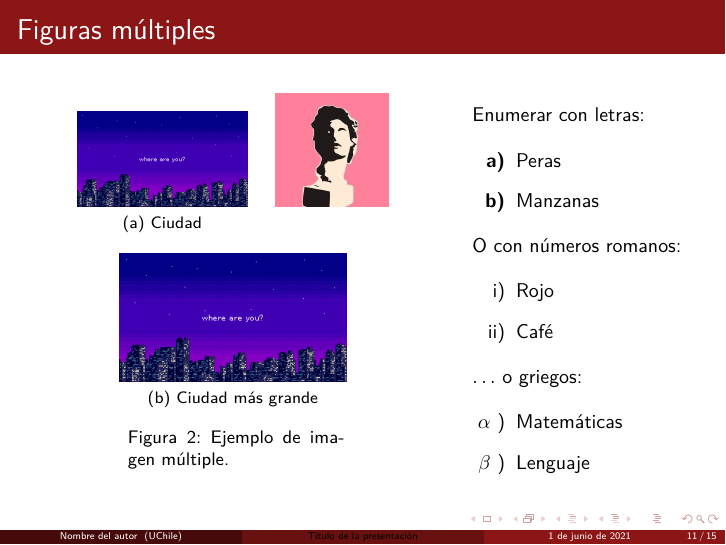
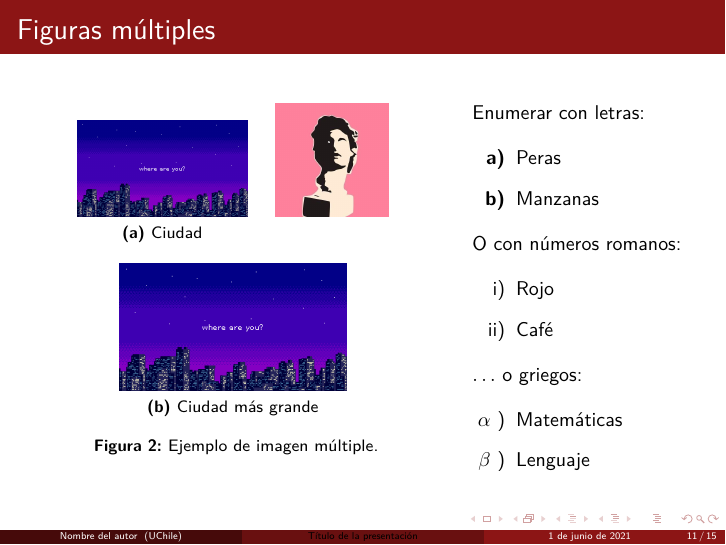
Before and after one commit to Template-Latex/Template-Presentacion, LaTeX slides (main.tex, which reads template_config.tex): page 11 of 15. Compiled offline with pdfLaTeX; a missing font is replaced by an installed copy or a similar font; a LaTeX package or settings file that is missing is left out.

Commit message:
Elimina configuraciones sin usar

```diff
--- a/template_config.tex
+++ b/template_config.tex
@@ -26,12 +26,12 @@
 
 % CONFIGURACIÓN DE LAS LEYENDAS - CAPTION
 \def\captionalignment {justified}  % Posición {centered,justified,left,right}
-\def\captionfontsize {small}       % Tamaño de fuente de los caption
+\def\captionfontsize{footnotesize} % Tamaño de fuente de los caption
 \def\captionlabelformat {simple}   % Formato leyenda {empty,simple,parens}
 \def\captionlabelsep {colon}       % Sep. {none,colon,period,space,quad,newline}
 \def\captionlessmarginimage {0.1}  % Margen sup/inf de fig. si no hay ley. [cm]
-\def\captionlrmargin {2.0}         % Márgenes izq/der de la leyenda [cm]
-\def\captionlrmarginmc {1.0}       % Mar. izq/der leyenda dentro de columnas [cm]
+\def\captionlrmargin {0.5}         % Márgenes izq/der de la leyenda [cm]
+\def\captionlrmarginmc {0.5}       % Mar. izq/der leyenda dentro de columnas [cm]
 \def\captionmarginmultimg {0.0}    % Margen izq/der leyendas múltiple img [cm]
 \def\captionnumcode {arabic}       % N° código {arabic,alph,Alph,roman,Roman}
 \def\captionnumequation {arabic}   % N° ecuaciones {arabic,alph,Alph,roman,Roman}
@@ -42,8 +42,8 @@
 \def\captionsubchar {.}            % Carácter entre N° objeto y N° subfigura/tabla
 \def\captiontbmarginfigure {9.35}  % Margen sup/inf de la leyenda en fig. [pt]
 \def\captiontbmargintable {7.0}    % Margen sup/inf de la leyenda en tab. [pt]
-\def\captiontextbold {false}       % Etiqueta (código,figura,tabla) en negrita
-\def\captiontextsubnumbold {false} % N° subfigura/subtabla en negrita
+\def\captiontextbold {true}        % Etiqueta (código,figura,tabla) en negrita
+\def\captiontextsubnumbold {true}  % N° subfigura/subtabla en negrita
 \def\codecaptiontop {true}         % Leyenda arriba del código fuente
 \def\figurecaptiontop {false}      % Leyenda arriba de las imágenes
 \def\sectioncaptiondelimiter {.}   % Carácter delimitador n° objeto y sección
@@ -70,7 +70,6 @@
 \def\footnotepagetoprule {false}   % Footnote en pag. tienen separador superior
 \def\footnoterestart {none}        % N° footnote {none,chap,page,(s/ss/sss/ssss)ec}
 \def\fpremovetopbottomcenter{true} % Elimina espacio vertical al centrar con b!,t!
-\def\hfpdashcharstyle {--}         % Estilo del guión en portadas,header-footer,etc
 \def\imagedefaultplacement {H}     % Posición por defecto de las imágenes
 \def\marginalignbottom {-0.30}     % Margen inferior entorno align [cm]
 \def\marginaligncaptbottom {0.05}  % Margen inferior entorno align caption[cm]
@@ -144,24 +143,22 @@
 \def\cfgpdftoolbar {true}          % Muestra barra de herramientas lector pdf
 \def\cfgshowbookmarkmenu {false}   % Muestra menú marcadores al abrir el pdf
 \def\indexdepth {4}                % Profundidad de los marcadores
-\def\pdfcompilecompression {9}     % Factor de compresión del pdf (0-9)
-\def\pdfcompileobjcompression {2}  % Nivel compresión objetos del pdf (0-3)
 \def\usepdfmetadata {true}         % Añade metadatos al pdf compilado
 
 % NOMBRE DE OBJETOS
-\def\nameabstract {Resumen}           % Nombre del resumen-abstract
-\def\namemathcol {Corolario}          % Nombre de los colorarios
-\def\namemathdefn {Definición}        % Nombre de las definiciones
-\def\namemathej {Ejemplo}             % Nombre de los ejemplos
-\def\namemathlem {Lema}               % Nombre de los lemas
-\def\namemathobs {Observación}        % Nombre de las observaciones
-\def\namemathprp {Proposición}        % Nombre de las proposiciones
-\def\namemaththeorem {Teorema}        % Nombre de los teoremas
-\def\namereferences {Referencias}     % Nombre de la sección de referencias
-\def\nomltappendixsection {Anexo}     % Etiqueta sección en anexo/apéndices
-\def\nomltwfigure {Figura}            % Etiqueta leyenda de las figuras
-\def\nomltwsrc {Código}               % Etiqueta leyenda del código fuente
-\def\nomltwtable {Tabla}              % Etiqueta leyenda de las tablas
+\def\nameabstract {Resumen}        % Nombre del resumen-abstract
+\def\namemathcol {Corolario}       % Nombre de los colorarios
+\def\namemathdefn {Definición}     % Nombre de las definiciones
+\def\namemathej {Ejemplo}          % Nombre de los ejemplos
+\def\namemathlem {Lema}            % Nombre de los lemas
+\def\namemathobs {Observación}     % Nombre de las observaciones
+\def\namemathprp {Proposición}     % Nombre de las proposiciones
+\def\namemaththeorem {Teorema}     % Nombre de los teoremas
+\def\namereferences {Referencias}  % Nombre de la sección de referencias
+\def\nomltappendixsection {Anexo}  % Etiqueta sección en anexo/apéndices
+\def\nomltwfigure {Figura}         % Etiqueta leyenda de las figuras
+\def\nomltwsrc {Código}            % Etiqueta leyenda del código fuente
+\def\nomltwtable {Tabla}           % Etiqueta leyenda de las tablas
 
 % CONFIGURA BEAMER
 % http://tug.ctan.org/macros/latex/contrib/beamer/doc/beameruserguide.pdf
```
